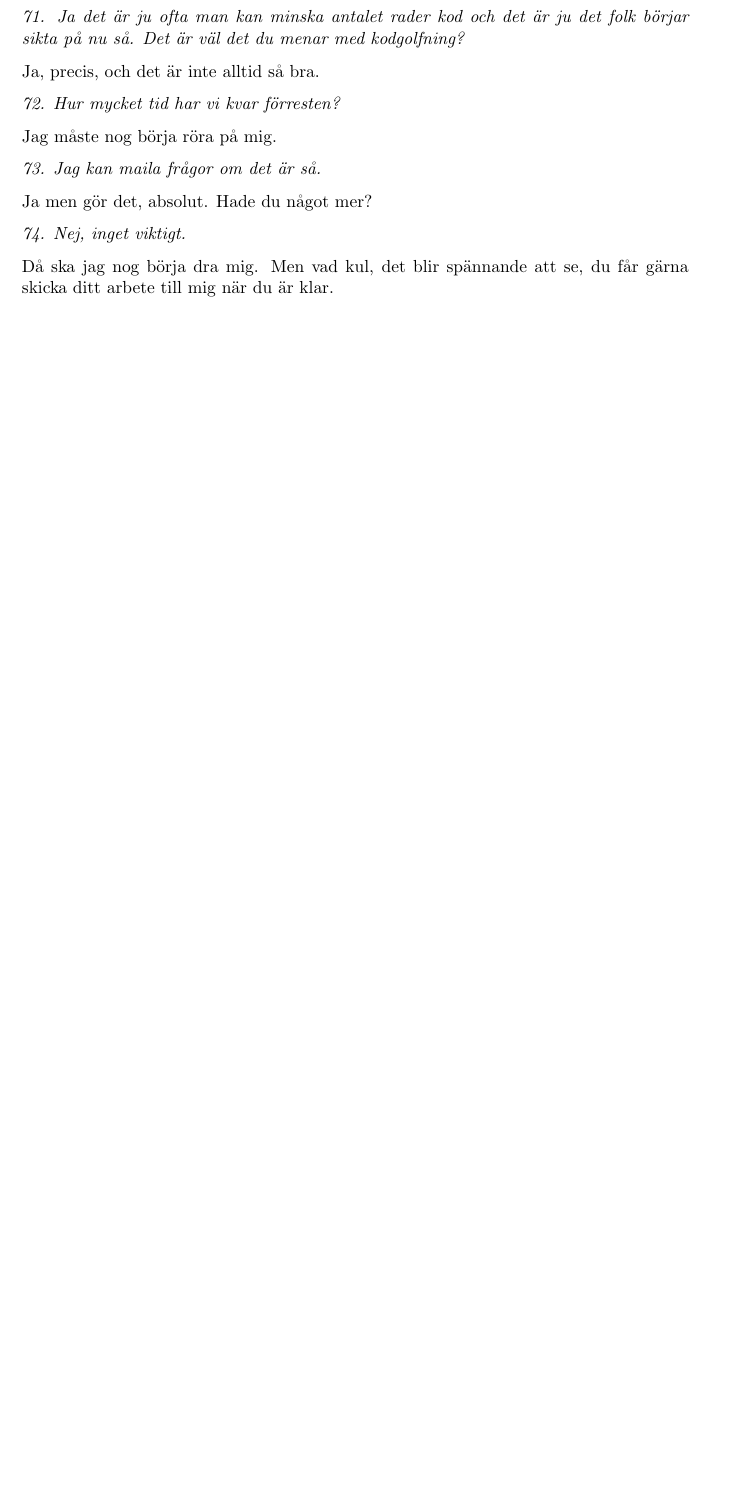
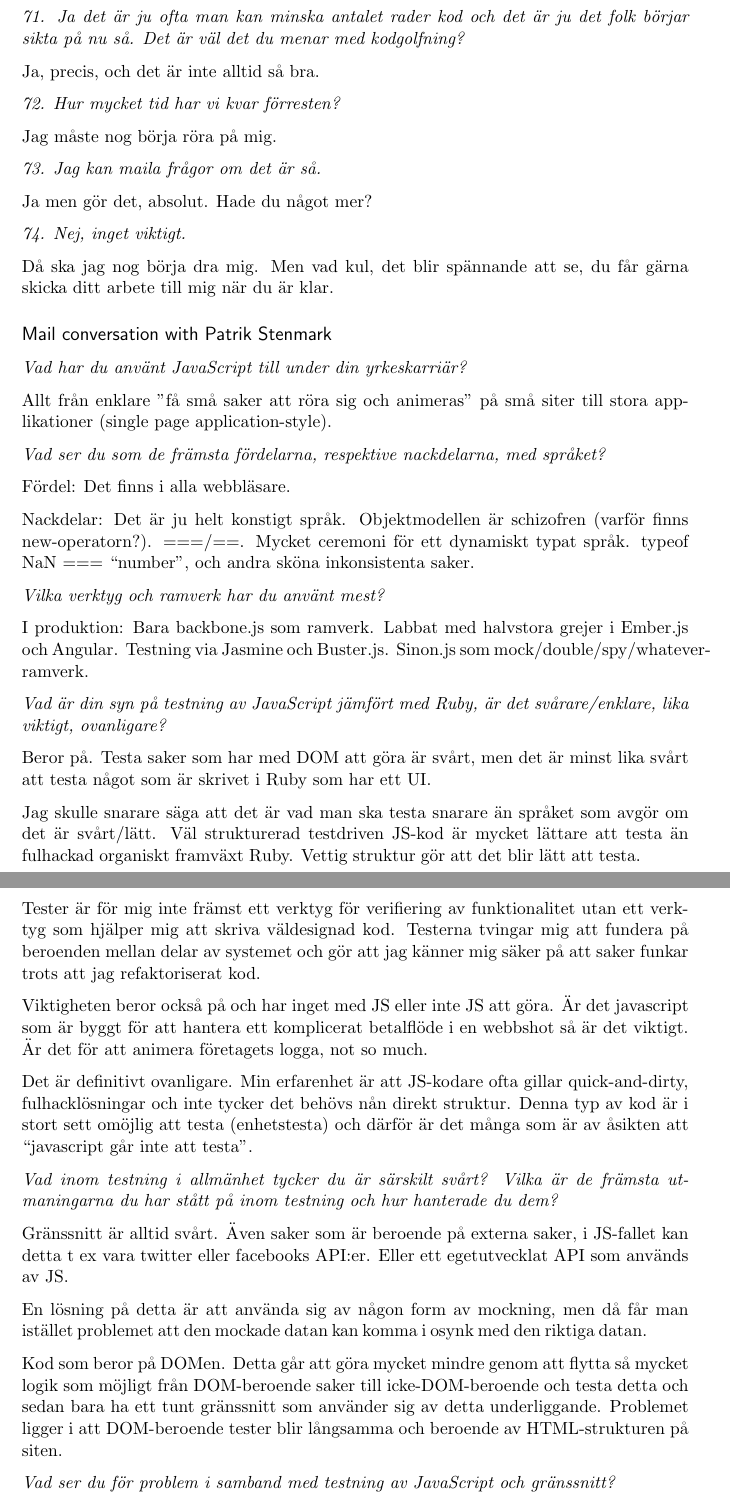
Before and after one commit to emilwall/exjobb, a LaTeX thesis (exjobb_thesis_emilwall_appendix.tex): part of page 15 of 49 before the commit and two parts of pages 15 and 16 of 51 after it, the two joined at a grey line, cut so that both start at the same text, the shorter picture padded with empty space. Compiled offline with pdfLaTeX.

Commit message:
Add email conversation with Stenmark

```diff
--- a/exjobb_thesis_emilwall_appendix.tex
+++ b/exjobb_thesis_emilwall_appendix.tex
@@ -367,3 +367,73 @@ Ja men gör det, absolut. Hade du något mer?
 \emph{74. Nej, inget viktigt.}
 
 Då ska jag nog börja dra mig. Men vad kul, det blir spännande att se, du får gärna skicka ditt arbete till mig när du är klar.
+
+\subsection*{Mail conversation with Patrik Stenmark}
+
+\emph{Vad har du använt JavaScript till under din yrkeskarriär?}
+
+Allt från enklare "få små saker att röra sig och animeras" på små siter
+till stora applikationer (single page application-style).
+
+\emph{Vad ser du som de främsta fördelarna, respektive nackdelarna, med språket?}
+
+Fördel: Det finns i alla webbläsare.
+
+Nackdelar: Det är ju helt konstigt språk. Objektmodellen är schizofren
+(varför finns new-operatorn?). ===/==. Mycket ceremoni för ett dynamiskt
+typat språk. typeof NaN === ``number'', och andra sköna inkonsistenta saker.
+
+\emph{Vilka verktyg och ramverk har du använt mest?}
+
+I produktion: Bara backbone.js som ramverk. Labbat med halvstora grejer i
+Ember.js och Angular. Testning via Jasmine och Buster.js. Sinon.js som
+mock/double/spy/whatever-ramverk.
+
+\emph{Vad är din syn på testning av JavaScript jämfört med Ruby, är det
+svårare/enklare, lika viktigt, ovanligare?}
+
+Beror på. Testa saker som har med DOM att göra är svårt, men det är minst
+lika svårt att testa något som är skrivet i Ruby som har ett UI.
+
+Jag skulle snarare säga att det är vad man ska testa snarare än språket
+som avgör om det är svårt/lätt. Väl strukturerad testdriven JS-kod är
+mycket lättare att testa än fulhackad organiskt framväxt Ruby. Vettig
+struktur gör att det blir lätt att testa.
+
+Tester är för mig inte främst ett verktyg för verifiering av
+funktionalitet utan ett verktyg som hjälper mig att skriva väldesignad
+kod. Testerna tvingar mig att fundera på beroenden mellan delar av
+systemet och gör att jag känner mig säker på att saker funkar trots att
+jag refaktoriserat kod.
+
+Viktigheten beror också på och har inget med JS eller inte JS att göra. Är
+det javascript som är byggt för att hantera ett komplicerat betalflöde i
+en webbshot så är det viktigt. Är det för att animera företagets logga,
+not so much.
+
+Det är definitivt ovanligare. Min erfarenhet är att JS-kodare ofta gillar
+quick-and-dirty, fulhacklösningar och inte tycker det behövs nån direkt
+struktur. Denna typ av kod är i stort sett omöjlig att testa (enhetstesta)
+och därför är det många som är av åsikten att ``javascript går inte att
+testa''.
+
+\emph{Vad inom testning i allmänhet tycker du är särskilt svårt? Vilka är de
+främsta utmaningarna du har stått på inom testning och hur hanterade du
+dem?}
+
+Gränssnitt är alltid svårt. Även saker som är beroende på externa saker, i
+JS-fallet kan detta t ex vara twitter eller facebooks API:er. Eller ett
+egetutvecklat API som används av JS.
+
+En lösning på detta är att använda sig av någon form av mockning, men då
+får man istället problemet att den mockade datan kan komma i osynk med den
+riktiga datan.
+
+Kod som beror på DOMen. Detta går att göra mycket mindre genom att flytta
+så mycket logik som möjligt från DOM-beroende saker till icke-DOM-beroende
+och testa detta och sedan bara ha ett tunt gränssnitt som använder sig av
+detta underliggande. Problemet ligger i att DOM-beroende tester blir
+långsamma och beroende av HTML-strukturen på siten.
+
+\emph{Vad ser du för problem i samband med testning av JavaScript och
+gränssnitt?}
```
Also changed, not shown: exjobb_thesis_emilwall_appendix.tex (45 more changed lines).
